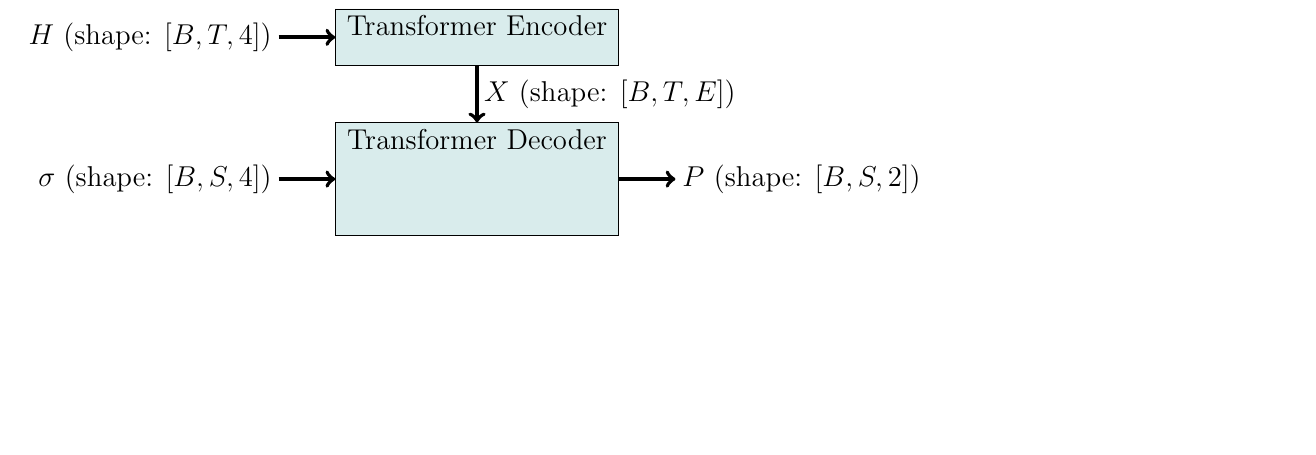
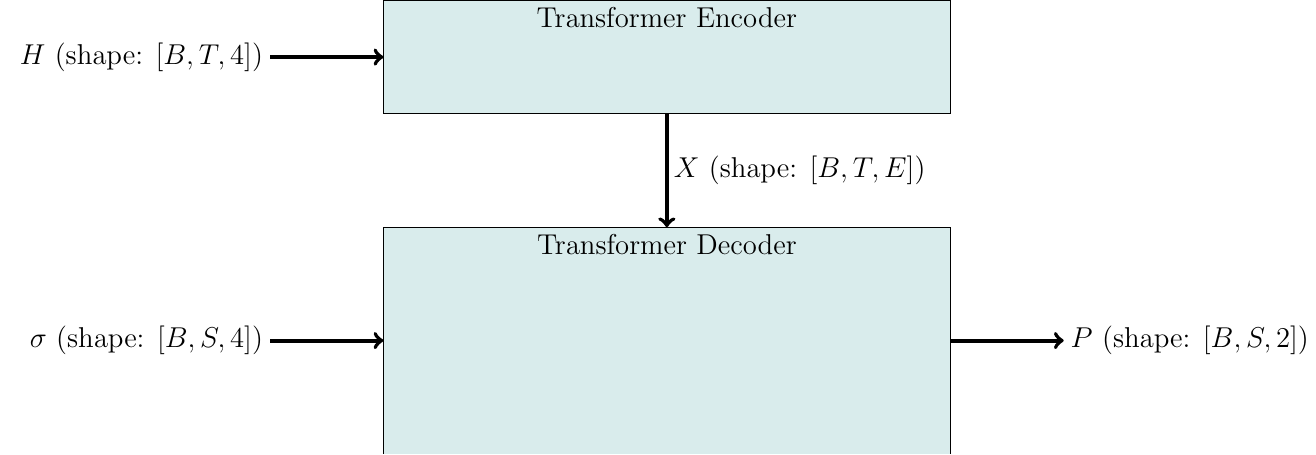
Before and after one commit to PIQuIL/RydbergGPT, a LaTeX figure (resources/architecture diagram.tex): the whole page, the shorter picture padded with empty space. Compiled offline with pdfLaTeX.

Commit message:
Updated readme

```diff
--- a/resources/architecture diagram.tex
+++ b/resources/architecture diagram.tex
@@ -9,11 +9,9 @@
 \def\y{2}
 
 \begin{tikzpicture}[
-    scale=.5,
-    show background rectangle,
+    scale=1.,
     background rectangle/.style={fill=white},
     color=black,
-    help lines/.style={color=lightgray,line width=0.2pt}
     ]
 
 
```
Also changed, not shown: resources/architecture diagram.pdf, resources/architecture diagram.svg, 2 other files.
